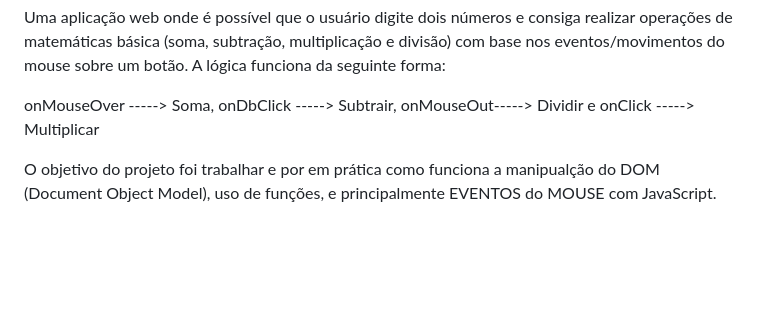
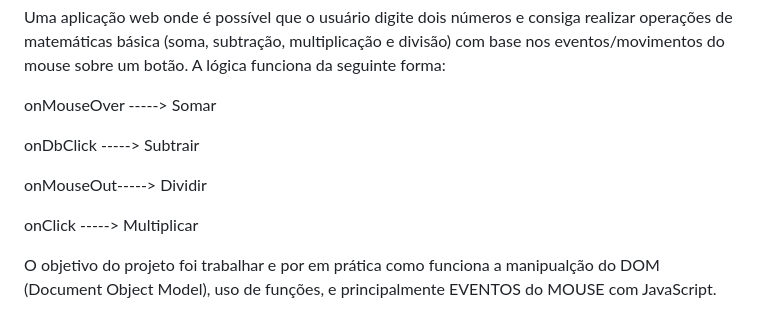
Before and after one commit to gabrieldev071/events-mouse, a Markdown page: README.md, the part around the change. GitHub-like rendering; blank space fills up the shorter version.

```diff
--- a/README.md
+++ b/README.md
@@ -10,10 +10,10 @@
 
 <p>Uma aplicação web onde é possível que o usuário digite dois números e consiga realizar operações de matemáticas básica (soma, subtração, multiplicação e divisão) com base nos eventos/movimentos do mouse sobre um botão. A lógica funciona da seguinte forma:
 
-onMouseOver -----> Soma,
-onDbClick -----> Subtrair,
-onMouseOut-----> Dividir e
-onClick -----> Multiplicar
+<p>onMouseOver -----> Somar</p>
+<p>onDbClick -----> Subtrair</p>
+<p>onMouseOut-----> Dividir</p>
+<p>onClick -----> Multiplicar</p>
 
 O objetivo do projeto foi trabalhar e por em prática como funciona a manipualção do DOM (Document Object Model), uso de funções, e principalmente EVENTOS do MOUSE com JavaScript.
 </p>
```
